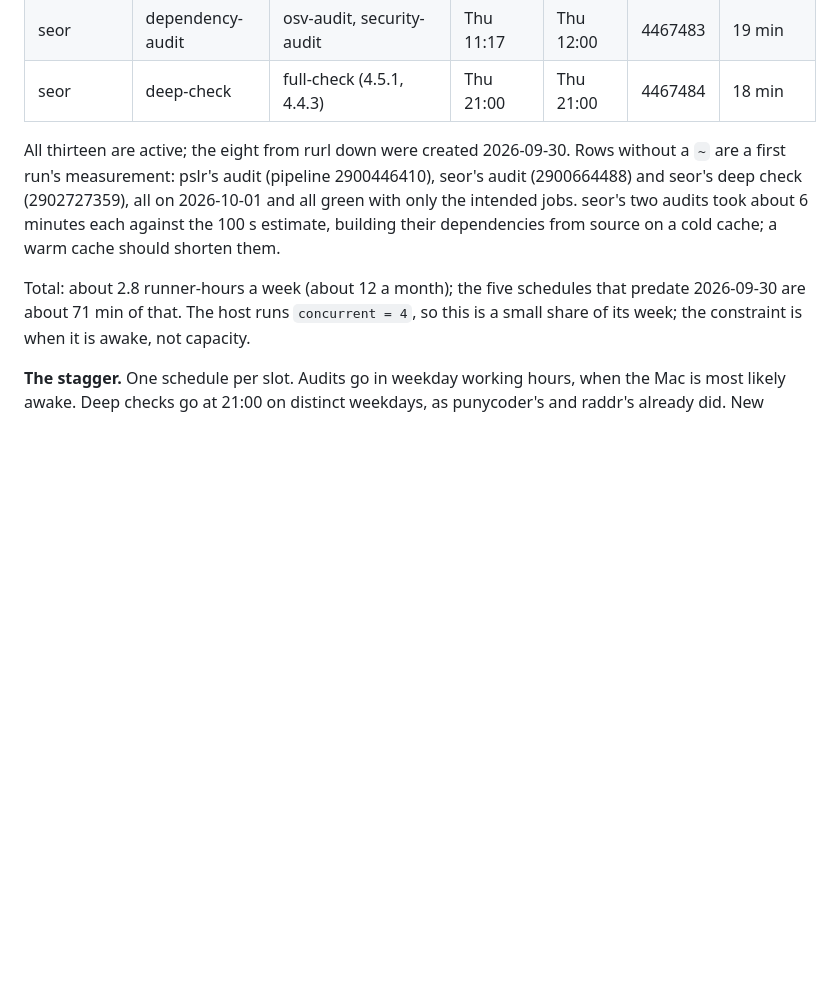
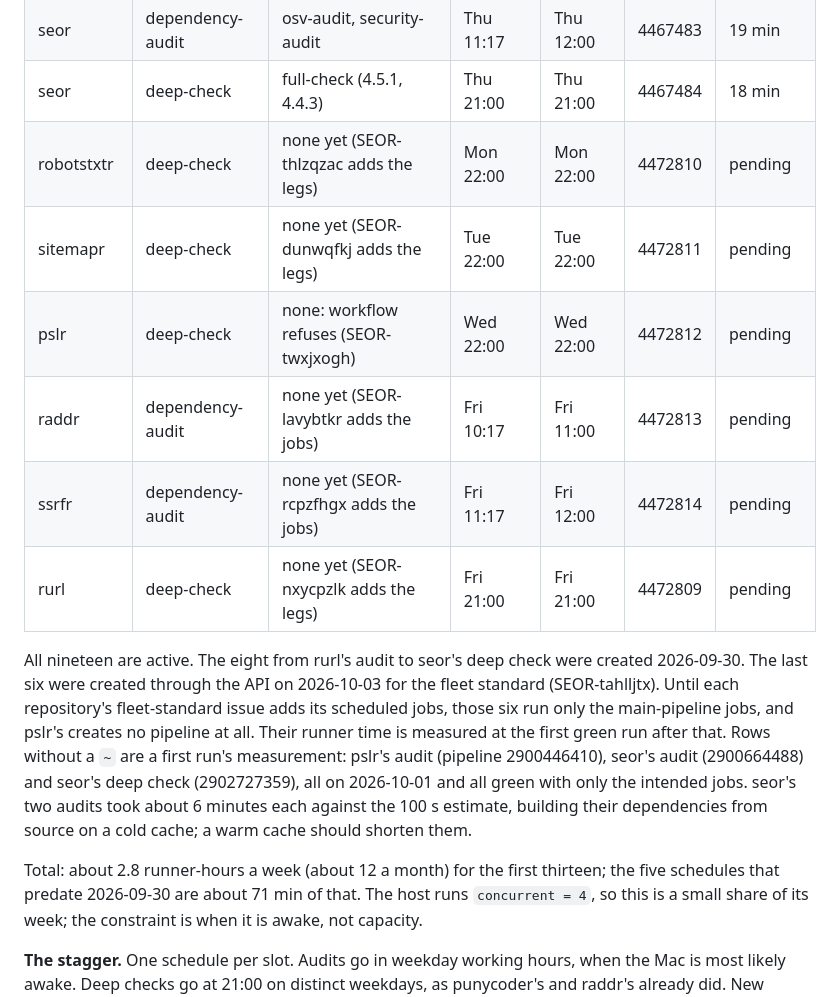
Before and after one commit to bart-turczynski/seor, a Markdown page: design/fleet.md, the part around the change. GitHub-like rendering; blank space fills up the shorter version.

Commit message:
docs: add the six fleet-standard schedules to the schedule table
Created through the API on 2026-10-03: deep checks for robotstxtr,
sitemapr, pslr and rurl, and dependency audits for raddr and ssrfr.
Runner times are pending until each repository's fleet-standard issue
adds the scheduled jobs.

Refs: SEOR-tahlljtx
Co-Authored-By: Claude Opus 5.5 <noreply@anthropic.com>

```diff
--- a/design/fleet.md
+++ b/design/fleet.md
@@ -232,16 +232,27 @@ self-hosted project runners don't draw on.
 | pslr       | dependency-audit | osv-audit, security-audit only         | Thu 10:17     | Thu 11:00 | 4467477  | 2 min       |
 | seor       | dependency-audit | osv-audit, security-audit              | Thu 11:17     | Thu 12:00 | 4467483  | 19 min      |
 | seor       | deep-check       | full-check (4.5.1, 4.4.3)              | Thu 21:00     | Thu 21:00 | 4467484  | 18 min      |
+| robotstxtr | deep-check       | none yet (SEOR-thlzqzac adds the legs) | Mon 22:00     | Mon 22:00 | 4472810  | pending     |
+| sitemapr   | deep-check       | none yet (SEOR-dunwqfkj adds the legs) | Tue 22:00     | Tue 22:00 | 4472811  | pending     |
+| pslr       | deep-check       | none: workflow refuses (SEOR-twxjxogh) | Wed 22:00     | Wed 22:00 | 4472812  | pending     |
+| raddr      | dependency-audit | none yet (SEOR-lavybtkr adds the jobs) | Fri 10:17     | Fri 11:00 | 4472813  | pending     |
+| ssrfr      | dependency-audit | none yet (SEOR-rcpzfhgx adds the jobs) | Fri 11:17     | Fri 12:00 | 4472814  | pending     |
+| rurl       | deep-check       | none yet (SEOR-nxycpzlk adds the legs) | Fri 21:00     | Fri 21:00 | 4472809  | pending     |
 
-All thirteen are active; the eight from rurl down were created 2026-09-30.
+All nineteen are active. The eight from rurl's audit to seor's deep check were
+created 2026-09-30. The last six were created through the API on 2026-10-03
+for the fleet standard (SEOR-tahlljtx). Until each repository's fleet-standard
+issue adds its scheduled jobs, those six run only the main-pipeline jobs, and
+pslr's creates no pipeline at all. Their runner time is measured at the first
+green run after that.
 Rows without a `~` are a first run's measurement: pslr's audit (pipeline
 2900446410), seor's audit (2900664488) and seor's deep check (2902727359), all
 on 2026-10-01 and all green with only the intended jobs. seor's two audits
 took about 6 minutes each against the 100 s estimate, building their
 dependencies from source on a cold cache; a warm cache should shorten them.
 
-Total: about 2.8 runner-hours a week (about 12 a month); the five schedules
-that predate 2026-09-30 are about 71 min of that. The host runs
+Total: about 2.8 runner-hours a week (about 12 a month) for the first
+thirteen; the five schedules that predate 2026-09-30 are about 71 min of that. The host runs
 `concurrent = 4`, so this is a small share of its week; the constraint is when
 it is awake, not capacity.
 
```
